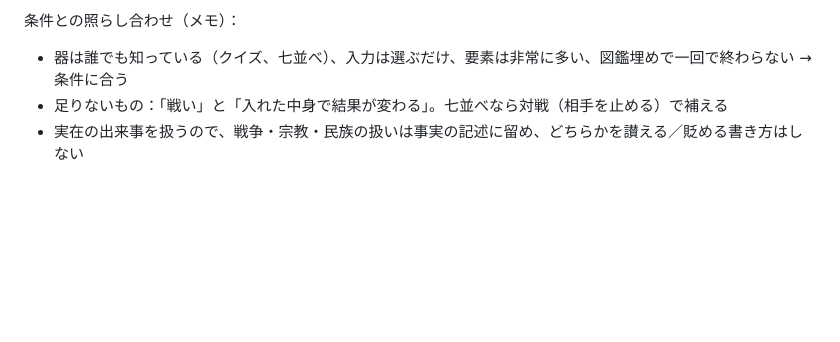
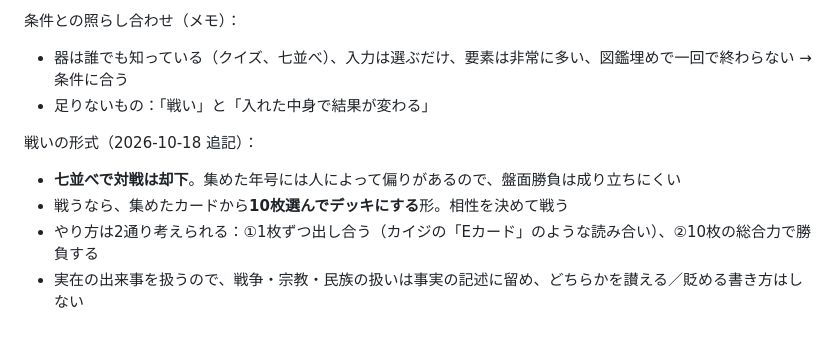
Before and after one commit to joemizumoto2/newgame, a Markdown page: docs/design-notes.md, the part around the change. Rendered like a GitHub page; blank space fills up the shorter version.

Commit message:
Update history idea: battle with 10-card deck, not sevens
Co-Authored-By: Claude Opus 5.5 <noreply@anthropic.com>
Claude-Session: https://claude.ai/code/session_01WCM7xMaLRtXzjCEoYt4piw

```diff
--- a/docs/design-notes.md
+++ b/docs/design-notes.md
@@ -106,5 +106,10 @@
 
 条件との照らし合わせ（メモ）：
 - 器は誰でも知っている（クイズ、七並べ）、入力は選ぶだけ、要素は非常に多い、図鑑埋めで一回で終わらない → 条件に合う
-- 足りないもの：「戦い」と「入れた中身で結果が変わる」。七並べなら対戦（相手を止める）で補える
+- 足りないもの：「戦い」と「入れた中身で結果が変わる」
+
+戦いの形式（2026-10-18 追記）：
+- **七並べで対戦は却下**。集めた年号には人によって偏りがあるので、盤面勝負は成り立ちにくい
+- 戦うなら、集めたカードから**10枚選んでデッキにする**形。相性を決めて戦う
+- やり方は2通り考えられる：①1枚ずつ出し合う（カイジの「Eカード」のような読み合い）、②10枚の総合力で勝負する
 - 実在の出来事を扱うので、戦争・宗教・民族の扱いは事実の記述に留め、どちらかを讃える／貶める書き方はしない
```
